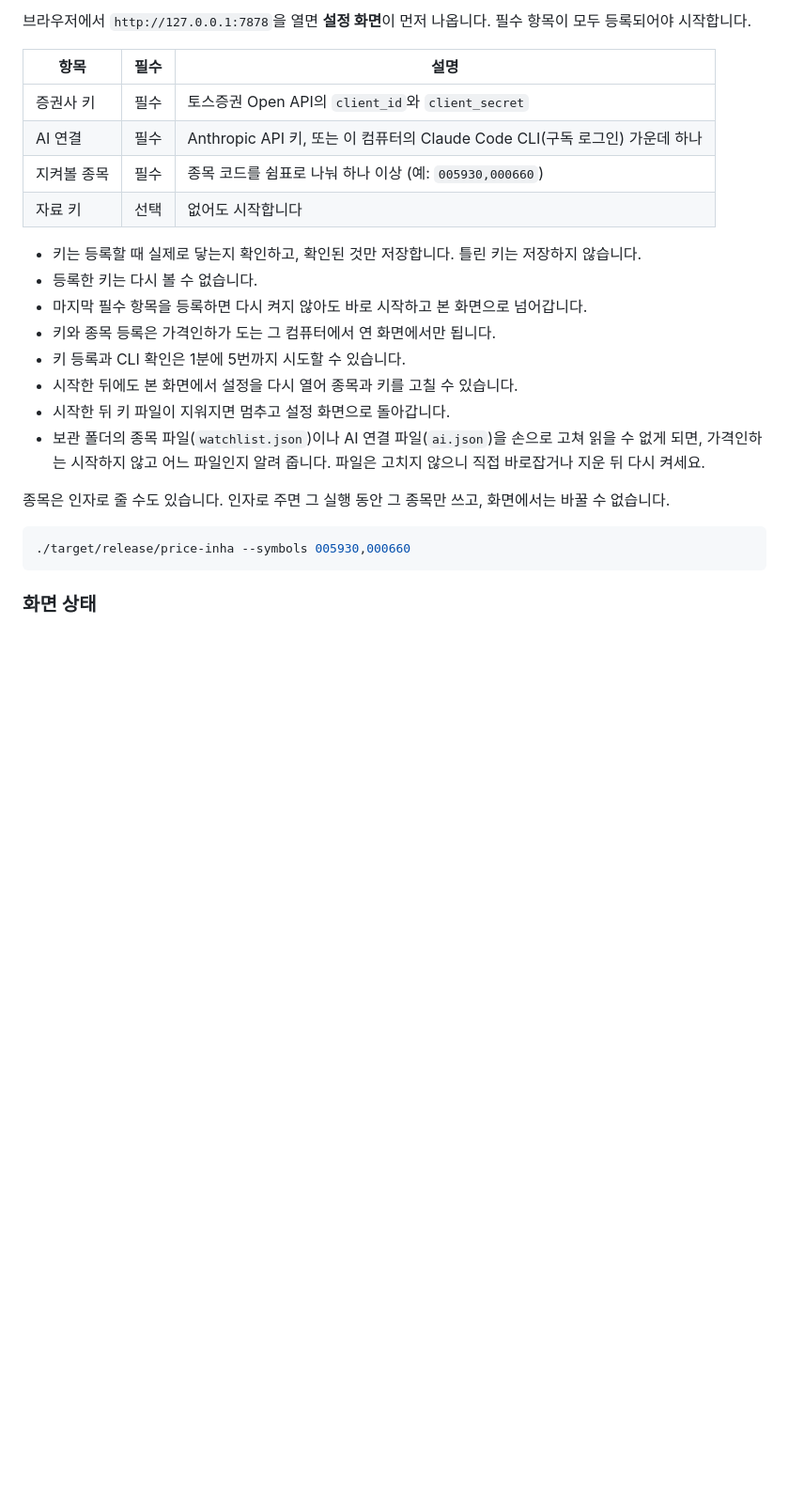
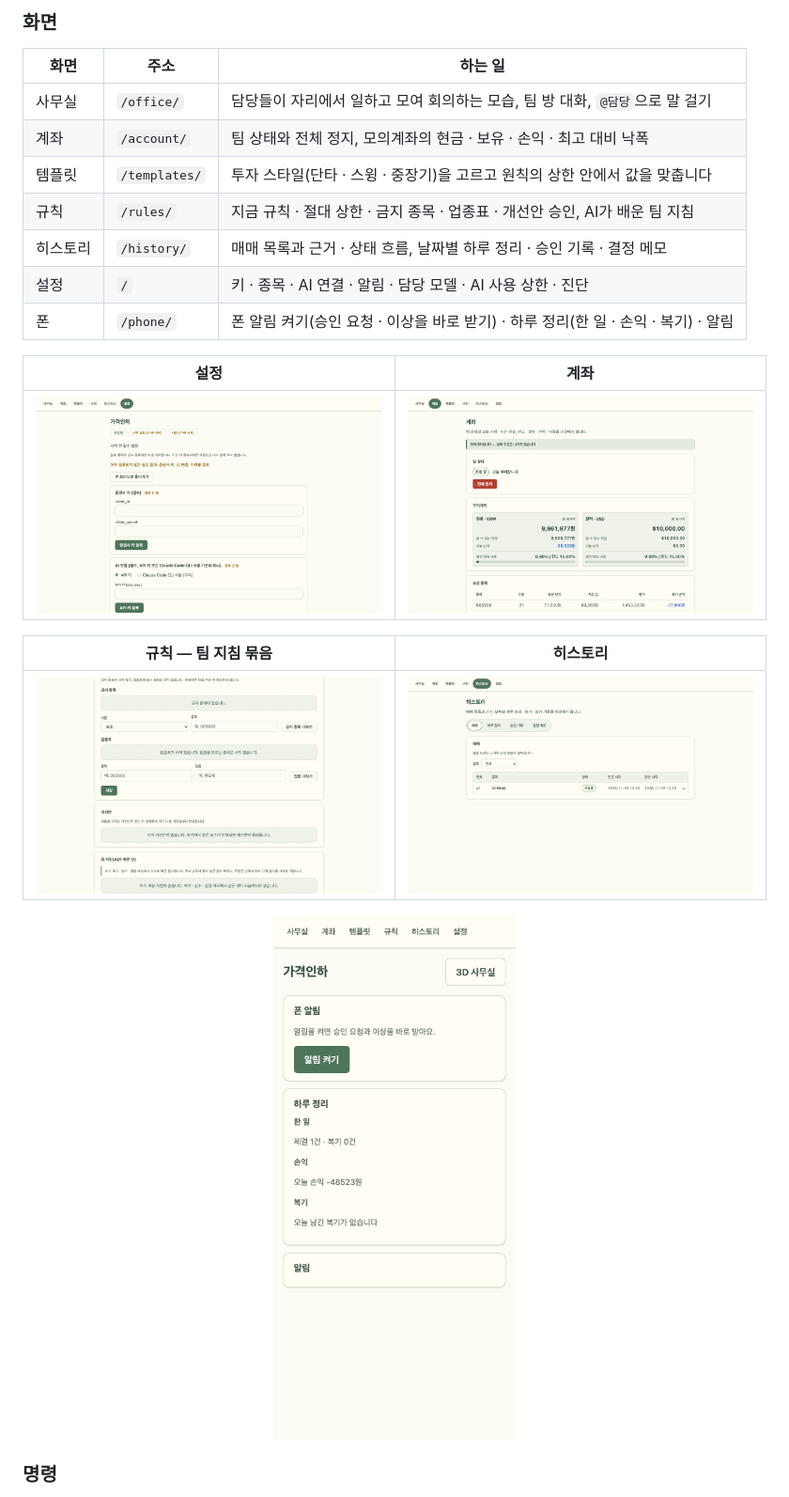
Before and after one commit to YeongWon2/price-inha, a Markdown page: README.md, the part around one of its changes. Shown at 94% size. GitHub-like rendering; pictures changed too: docs/images/account.png (added), docs/images/history.png (added), docs/images/phone.png (added); blank space fills up the shorter version.

Commit message:
docs: README 다시 쓰기(30초 체험 price-inha demo · 체험판/실제판 표 · 설치 · 처음 설정 · 화면 · 명령 · 안전 장치 · 문제 해결) · 화면 캡처
Co-Authored-By: Claude Opus 5.5 <noreply@anthropic.com>

````diff
--- a/README.md
+++ b/README.md
@@ -98,28 +178,26 @@ curl --proto '=https' --tlsv1.2 -fsSL https://raw.githubusercontent.com/YeongWon
 ```
 
-브라우저에서 `http://127.0.0.1:7878`을 열면 **설정 화면**이 먼저 나옵니다. 필수 항목이 모두 등록되어야 시작합니다.
+### 화면
 
-| 항목 | 필수 | 설명 |
+| 화면 | 주소 | 하는 일 |
 |---|---|---|
-| 증권사 키 | 필수 | 토스증권 Open API의 `client_id`와 `client_secret` |
-| AI 연결 | 필수 | Anthropic API 키, 또는 이 컴퓨터의 Claude Code CLI(구독 로그인) 가운데 하나 |
-| 지켜볼 종목 | 필수 | 종목 코드를 쉼표로 나눠 하나 이상 (예: `005930,000660`) |
-| 자료 키 | 선택 | 없어도 시작합니다 |
+| 사무실 | `/office/` | 담당들이 자리에서 일하고 모여 회의하는 모습, 팀 방 대화, `@담당`으로 말 걸기 |
+| 계좌 | `/account/` | 팀 상태와 전체 정지, 모의계좌의 현금 · 보유 · 손익 · 최고 대비 낙폭 |
+| 템플릿 | `/templates/` | 투자 스타일(단타 · 스윙 · 중장기)을 고르고 원칙의 상한 안에서 값을 맞춥니다 |
+| 규칙 | `/rules/` | 지금 규칙 · 절대 상한 · 금지 종목 · 업종표 · 개선안 승인, AI가 배운 팀 지침 |
+| 히스토리 | `/history/` | 매매 목록과 근거 · 상태 흐름, 날짜별 하루 정리 · 승인 기록 · 결정 메모 |
+| 설정 | `/` | 키 · 종목 · AI 연결 · 알림 · 담당 모델 · AI 사용 상한 · 진단 |
+| 폰 | `/phone/` | 폰 알림 켜기(승인 요청 · 이상을 바로 받기) · 하루 정리(한 일 · 손익 · 복기) · 알림 |
 
-- 키는 등록할 때 실제로 닿는지 확인하고, 확인된 것만 저장합니다. 틀린 키는 저장하지 않습니다.
-- 등록한 키는 다시 볼 수 없습니다.
-- 마지막 필수 항목을 등록하면 다시 켜지 않아도 바로 시작하고 본 화면으로 넘어갑니다.
-- 키와 종목 등록은 가격인하가 도는 그 컴퓨터에서 연 화면에서만 됩니다.
-- 키 등록과 CLI 확인은 1분에 5번까지 시도할 수 있습니다.
-- 시작한 뒤에도 본 화면에서 설정을 다시 열어 종목과 키를 고칠 수 있습니다.
-- 시작한 뒤 키 파일이 지워지면 멈추고 설정 화면으로 돌아갑니다.
-- 보관 폴더의 종목 파일(`watchlist.json`)이나 AI 연결 파일(`ai.json`)을 손으로 고쳐 읽을 수 없게 되면, 가격인하는 시작하지 않고 어느 파일인지 알려 줍니다. 파일은 고치지 않으니 직접 바로잡거나 지운 뒤 다시 켜세요.
+| 설정 | 계좌 |
+|---|---|
+| ![설정 화면](docs/images/setup.png) | ![계좌 화면](docs/images/account.png) |
 
-종목은 인자로 줄 수도 있습니다. 인자로 주면 그 실행 동안 그 종목만 쓰고, 화면에서는 바꿀 수 없습니다.
+| 규칙 — 팀 지침 묶음 | 히스토리 |
+|---|---|
+| ![규칙 화면의 팀 지침](docs/images/rules.png) | ![히스토리 화면](docs/images/history.png) |
 
-```bash
-./target/release/price-inha --symbols 005930,000660
-```
+<p align="center"><img src="docs/images/phone.png" alt="폰 화면" width="300"></p>
 
-### 화면 상태
+### 명령
 
````
Also changed, not shown: other parts of README.md (+161 -131 lines), docs/images/office.png (added).
